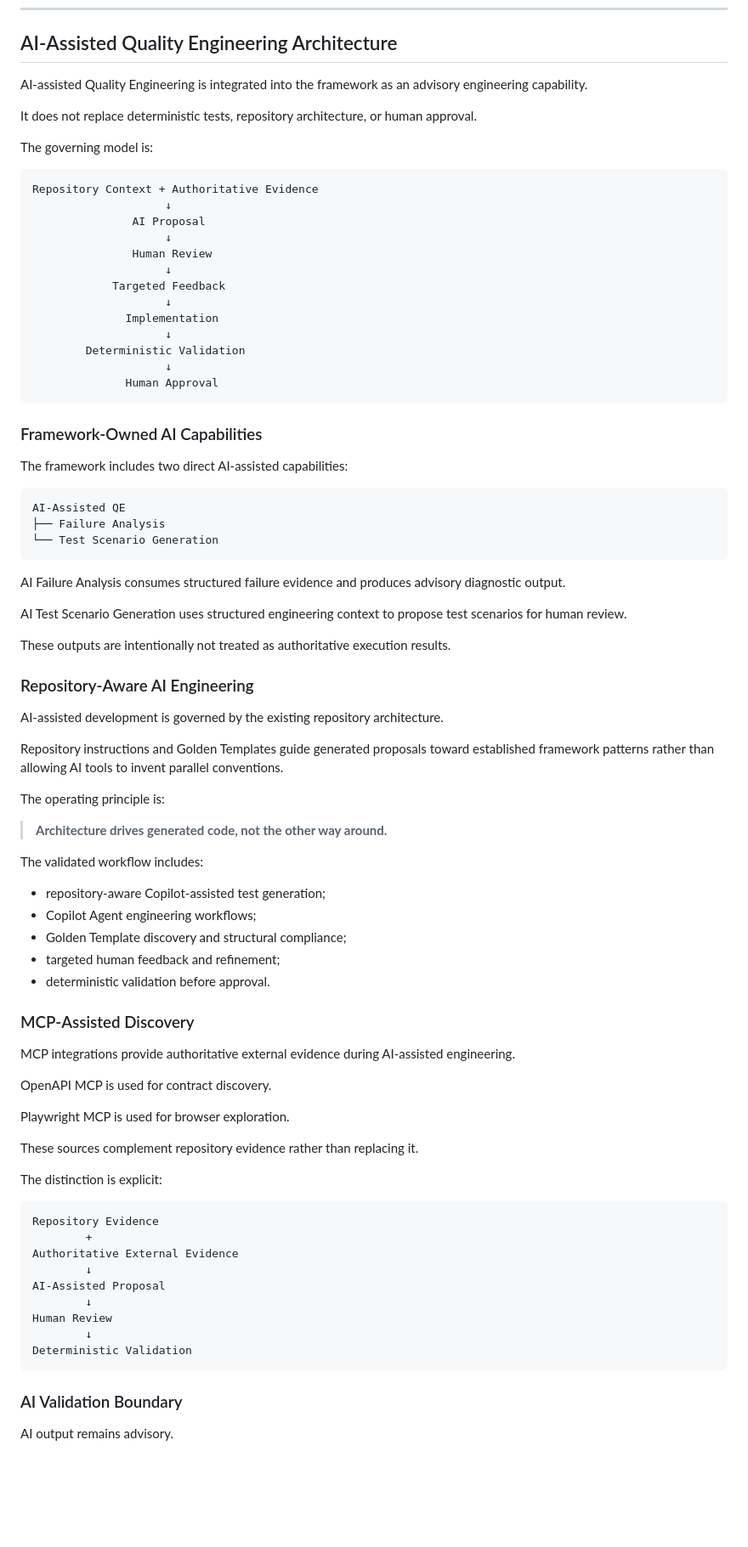
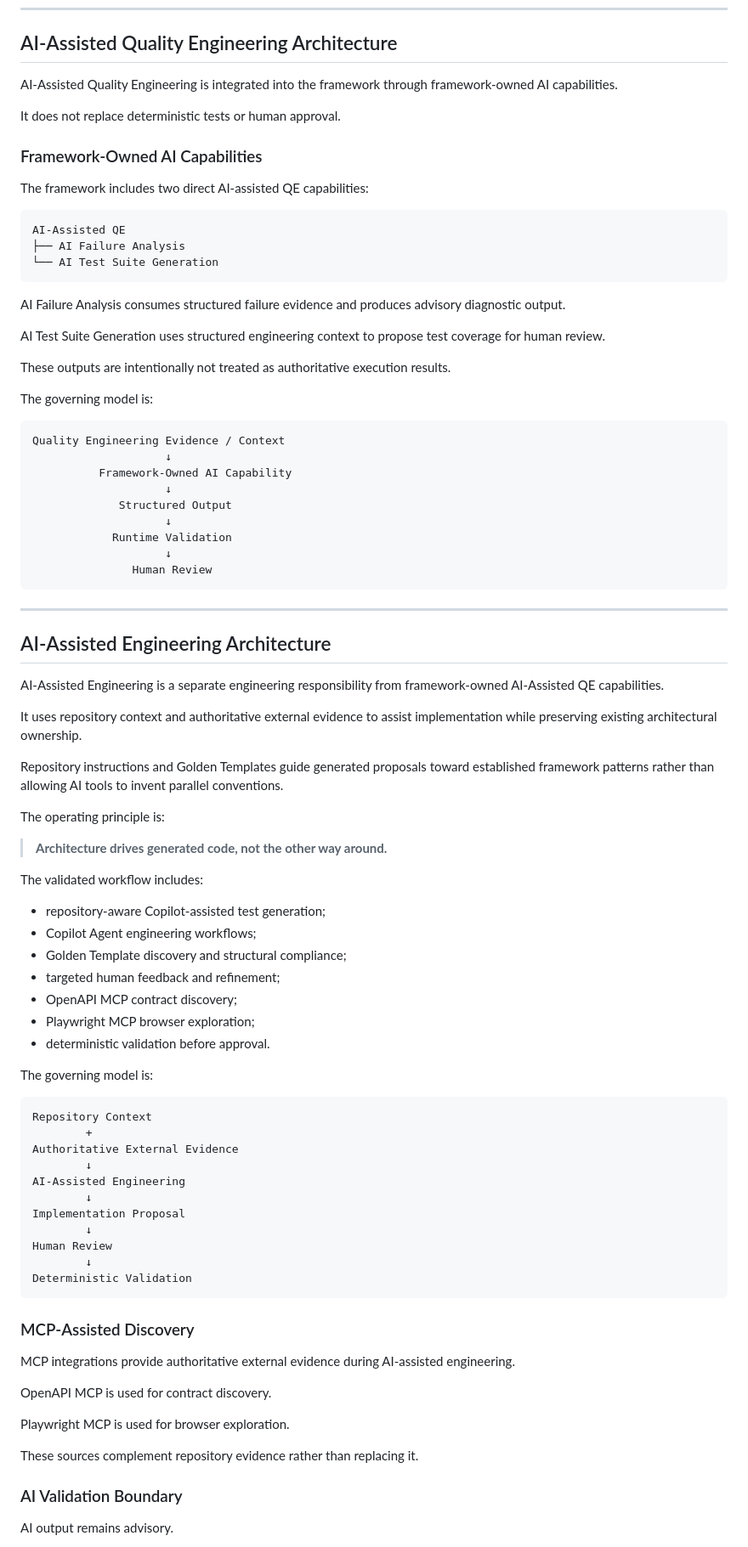
Before and after one commit to szabihudak/quality-engineering-showcase, a Markdown page: docs/ARCHITECTURE.md, the part around one of its changes. Shown at 85% size. Rendered like a GitHub page; blank space fills up the shorter version.

Commit message:
Refine AI-assisted QE and Engineering architecture
Updated AI-assisted Quality Engineering and Engineering sections to clarify capabilities and responsibilities. Renamed AI-related components for consistency and added new AI-assisted engineering details.

````diff
--- a/docs/ARCHITECTURE.md
+++ b/docs/ARCHITECTURE.md
@@ -525,47 +527,47 @@ This reduces dependence on a single potentially noisy browser run.
 
 ## AI-Assisted Quality Engineering Architecture
 
-AI-assisted Quality Engineering is integrated into the framework as an advisory engineering capability.
+AI-Assisted Quality Engineering is integrated into the framework through framework-owned AI capabilities.
 
-It does not replace deterministic tests, repository architecture, or human approval.
+It does not replace deterministic tests or human approval.
+
+### Framework-Owned AI Capabilities
+
+The framework includes two direct AI-assisted QE capabilities:
+
+```text
+AI-Assisted QE
+├── AI Failure Analysis
+└── AI Test Suite Generation
+```
+
+AI Failure Analysis consumes structured failure evidence and produces advisory diagnostic output.
+
+AI Test Suite Generation uses structured engineering context to propose test coverage for human review.
+
+These outputs are intentionally not treated as authoritative execution results.
 
 The governing model is:
 
 ```text
-Repository Context + Authoritative Evidence
+Quality Engineering Evidence / Context
                     ↓
-               AI Proposal
+          Framework-Owned AI Capability
+                    ↓
+             Structured Output
+                    ↓
+            Runtime Validation
                     ↓
                Human Review
-                    ↓
-            Targeted Feedback
-                    ↓
-              Implementation
-                    ↓
-        Deterministic Validation
-                    ↓
-              Human Approval
 ```
 
-### Framework-Owned AI Capabilities
+---
 
-The framework includes two direct AI-assisted capabilities:
+## AI-Assisted Engineering Architecture
 
-```text
-AI-Assisted QE
-├── Failure Analysis
-└── Test Scenario Generation
-```
+AI-Assisted Engineering is a separate engineering responsibility from framework-owned AI-Assisted QE capabilities.
 
-AI Failure Analysis consumes structured failure evidence and produces advisory diagnostic output.
-
-AI Test Scenario Generation uses structured engineering context to propose test scenarios for human review.
-
-These outputs are intentionally not treated as authoritative execution results.
-
-### Repository-Aware AI Engineering
-
-AI-assisted development is governed by the existing repository architecture.
+It uses repository context and authoritative external evidence to assist implementation while preserving existing architectural ownership.
 
 Repository instructions and Golden Templates guide generated proposals toward established framework patterns rather than allowing AI tools to invent parallel conventions.
 
@@ -579,7 +581,25 @@ The validated workflow includes:
 - Copilot Agent engineering workflows;
 - Golden Template discovery and structural compliance;
 - targeted human feedback and refinement;
+- OpenAPI MCP contract discovery;
+- Playwright MCP browser exploration;
 - deterministic validation before approval.
+
+The governing model is:
+
+```text
+Repository Context
+        +
+Authoritative External Evidence
+        ↓
+AI-Assisted Engineering
+        ↓
+Implementation Proposal
+        ↓
+Human Review
+        ↓
+Deterministic Validation
+```
 
 ### MCP-Assisted Discovery
 
@@ -591,20 +611,6 @@ Playwright MCP is used for browser exploration.
 
 These sources complement repository evidence rather than replacing it.
 
-The distinction is explicit:
-
-```text
-Repository Evidence
-        +
-Authoritative External Evidence
-        ↓
-AI-Assisted Proposal
-        ↓
-Human Review
-        ↓
-Deterministic Validation
-```
-
 ### AI Validation Boundary
 
 AI output remains advisory.
````
Also changed, not shown: other parts of docs/ARCHITECTURE.md (+22 -19 lines).
